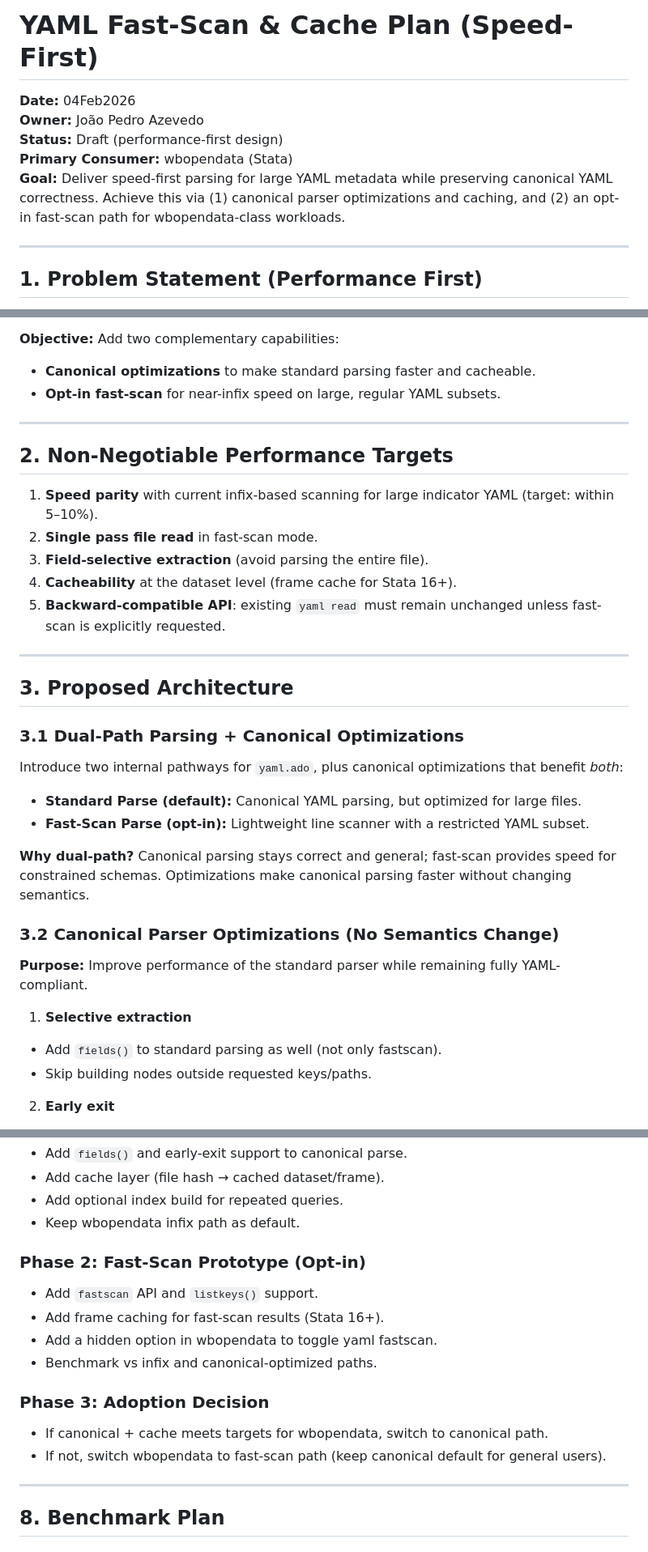
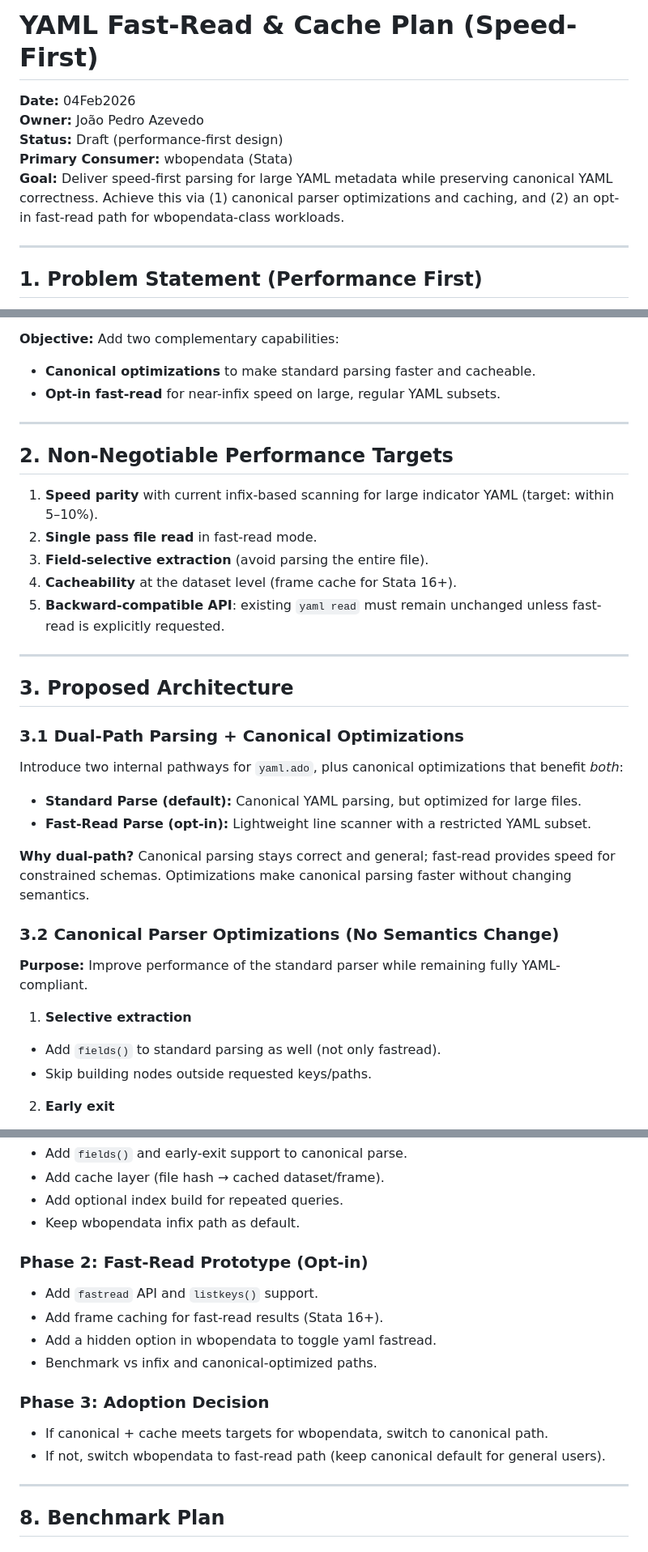
Before and after one commit to jpazvd/yaml, a Markdown page: doc/plans/YAML_FAST_SCAN_PLAN.md, 3 parts joined by grey strips. Shown at 81% size. Rendered like a GitHub page.

```diff
--- a/doc/plans/YAML_FAST_SCAN_PLAN.md
+++ b/doc/plans/YAML_FAST_SCAN_PLAN.md
@@ -1,10 +1,10 @@
-# YAML Fast-Scan & Cache Plan (Speed-First)
+# YAML Fast-Read & Cache Plan (Speed-First)
 
 **Date:** 04Feb2026
 **Owner:** João Pedro Azevedo
 **Status:** Draft (performance-first design)
 **Primary Consumer:** wbopendata (Stata)
-**Goal:** Deliver speed-first parsing for large YAML metadata while preserving canonical YAML correctness. Achieve this via (1) canonical parser optimizations and caching, and (2) an opt-in fast-scan path for wbopendata-class workloads.
+**Goal:** Deliver speed-first parsing for large YAML metadata while preserving canonical YAML correctness. Achieve this via (1) canonical parser optimizations and caching, and (2) an opt-in fast-read path for wbopendata-class workloads.
 
 ---
 
@@ -25,17 +25,17 @@ In contrast, `yaml.ado` is a general-purpose YAML parser that:
 
 **Objective:** Add two complementary capabilities:
 - **Canonical optimizations** to make standard parsing faster and cacheable.
-- **Opt-in fast-scan** for near-infix speed on large, regular YAML subsets.
+- **Opt-in fast-read** for near-infix speed on large, regular YAML subsets.
 
 ---
 
 ## 2. Non-Negotiable Performance Targets
 
 1. **Speed parity** with current infix-based scanning for large indicator YAML (target: within 5–10%).
-2. **Single pass file read** in fast-scan mode.
+2. **Single pass file read** in fast-read mode.
 3. **Field-selective extraction** (avoid parsing the entire file).
 4. **Cacheability** at the dataset level (frame cache for Stata 16+).
-5. **Backward-compatible API**: existing `yaml read` must remain unchanged unless fast-scan is explicitly requested.
+5. **Backward-compatible API**: existing `yaml read` must remain unchanged unless fast-read is explicitly requested.
 
 ---
 
@@ -46,16 +46,16 @@ In contrast, `yaml.ado` is a general-purpose YAML parser that:
 Introduce two internal pathways for `yaml.ado`, plus canonical optimizations that benefit *both*:
 
 - **Standard Parse (default):** Canonical YAML parsing, but optimized for large files.
-- **Fast-Scan Parse (opt-in):** Lightweight line scanner with a restricted YAML subset.
+- **Fast-Read Parse (opt-in):** Lightweight line scanner with a restricted YAML subset.
 
-**Why dual-path?** Canonical parsing stays correct and general; fast-scan provides speed for constrained schemas. Optimizations make canonical parsing faster without changing semantics.
+**Why dual-path?** Canonical parsing stays correct and general; fast-read provides speed for constrained schemas. Optimizations make canonical parsing faster without changing semantics.
 
 ### 3.2 Canonical Parser Optimizations (No Semantics Change)
 
 **Purpose:** Improve performance of the standard parser while remaining fully YAML-compliant.
 
 1. **Selective extraction**
-  - Add `fields()` to standard parsing as well (not only fastscan).
+  - Add `fields()` to standard parsing as well (not only fastread).
   - Skip building nodes outside requested keys/paths.
 
 2. **Early exit**
@@ -202,15 +202,15 @@ This minimal table can be collapsed by caller into wide format.
 - Add optional index build for repeated queries.
 - Keep wbopendata infix path as default.
 
-### Phase 2: Fast-Scan Prototype (Opt-in)
-- Add `fastscan` API and `listkeys()` support.
-- Add frame caching for fast-scan results (Stata 16+).
-- Add a hidden option in wbopendata to toggle yaml fastscan.
+### Phase 2: Fast-Read Prototype (Opt-in)
+- Add `fastread` API and `listkeys()` support.
+- Add frame caching for fast-read results (Stata 16+).
+- Add a hidden option in wbopendata to toggle yaml fastread.
 - Benchmark vs infix and canonical-optimized paths.
 
 ### Phase 3: Adoption Decision
 - If canonical + cache meets targets for wbopendata, switch to canonical path.
-- If not, switch wbopendata to fast-scan path (keep canonical default for general users).
+- If not, switch wbopendata to fast-read path (keep canonical default for general users).
 
 ---
 
```
Also changed, not shown: other parts of doc/plans/YAML_FAST_SCAN_PLAN.md (+21 -21 lines), doc/SYNC_STATUS.md (added, +179 -0 lines), doc/plans/YAML_ARCH_REFACTOR_PLAN.md (+6 -6 lines).
